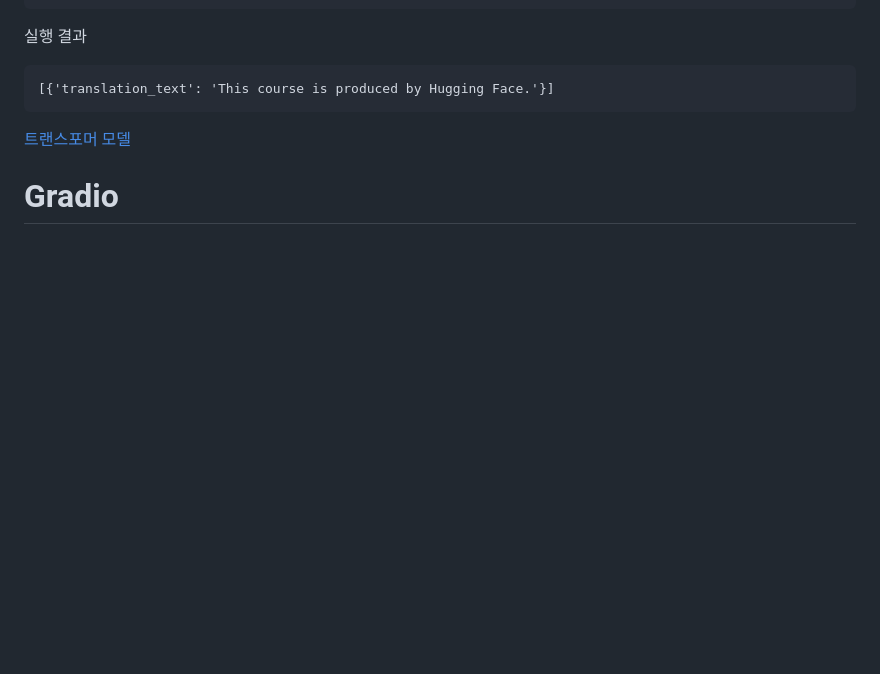
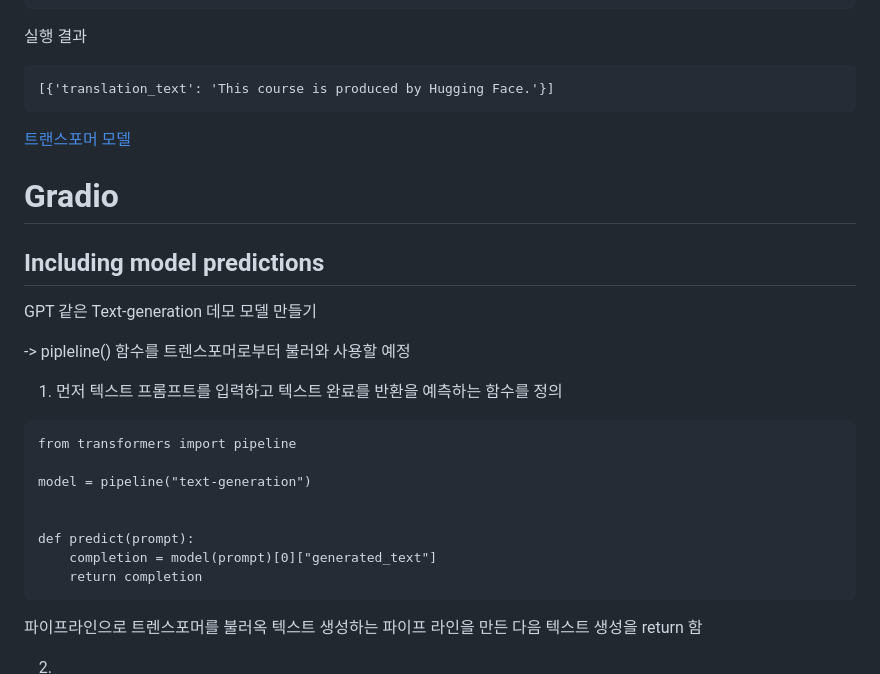
Before and after one commit to sseinn/AICOSS---THU, a Markdown page: 2024-02-06.md, the part around one of its changes. Drawn GitHub-style; blank space fills up the shorter version.

````diff
--- a/2024-02-06.md
+++ b/2024-02-06.md
@@ -144,3 +144,28 @@ translator("Ce cours est produit par Hugging Face.")
 
 
 # Gradio
+
+## Including model predictions
+
+GPT 같은 Text-generation 데모 모델 만들기
+
+-> pipleline() 함수를 트렌스포머로부터 불러와 사용할 예정
+
+
+1. 먼저 텍스트 프롬프트를 입력하고 텍스트 완료를 반환을 예측하는 함수를 정의
+
+```
+from transformers import pipeline
+
+model = pipeline("text-generation")
+
+
+def predict(prompt):
+    completion = model(prompt)[0]["generated_text"]
+    return completion
+```
+
+파이프라인으로 트렌스포머를 불러옥 텍스트 생성하는 파이프 라인을 만든 다음 텍스트 생성을 return 함
+
+
+2.
````
Also changed, not shown: other parts of 2024-02-06.md (+7 -7 lines).
